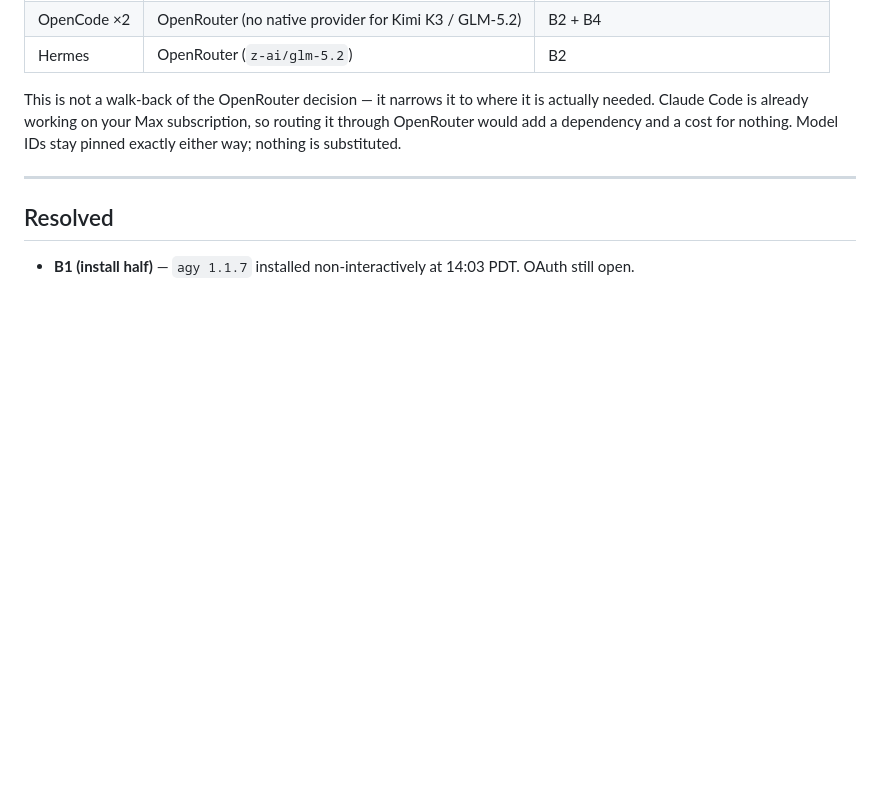
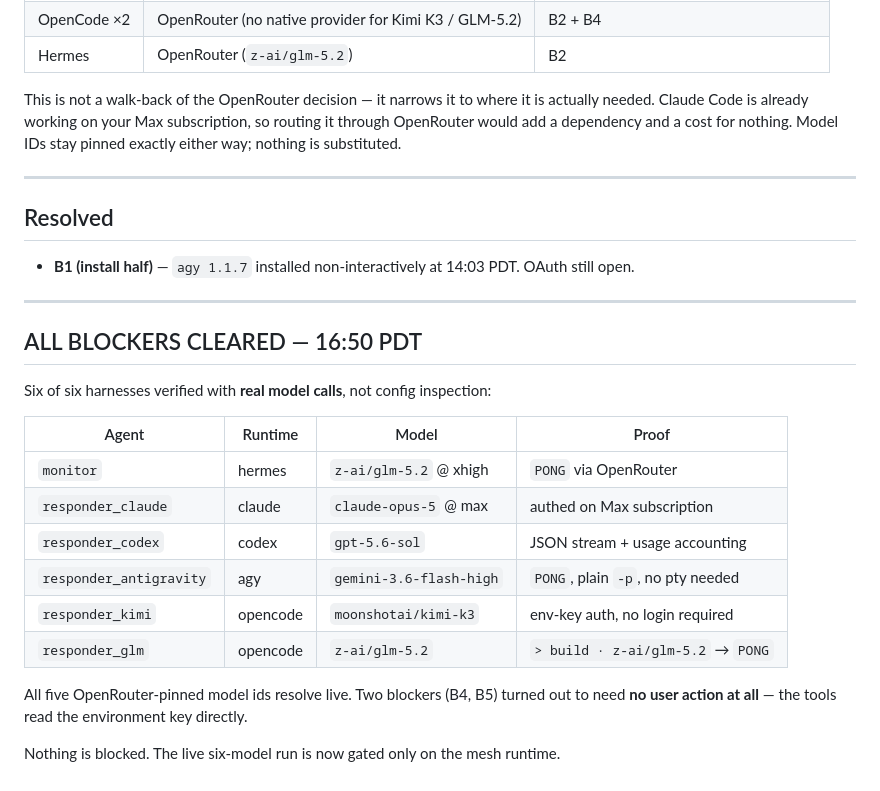
Before and after one commit to Wally-Ahmed/Agent-Defense-Force, a Markdown page: BLOCKED.md, the part around one of its changes. Rendered like a GitHub page; blank space fills up the shorter version.

```diff
--- a/BLOCKED.md
+++ b/BLOCKED.md
@@ -175,3 +206,23 @@ either way; nothing is substituted.
 ## Resolved
 
 - **B1 (install half)** — `agy 1.1.7` installed non-interactively at 14:03 PDT. OAuth still open.
+
+---
+
+## ALL BLOCKERS CLEARED — 16:50 PDT
+
+Six of six harnesses verified with **real model calls**, not config inspection:
+
+| Agent | Runtime | Model | Proof |
+|---|---|---|---|
+| `monitor` | hermes | `z-ai/glm-5.2` @ xhigh | `PONG` via OpenRouter |
+| `responder_claude` | claude | `claude-opus-5` @ max | authed on Max subscription |
+| `responder_codex` | codex | `gpt-5.6-sol` | JSON stream + usage accounting |
+| `responder_antigravity` | agy | `gemini-3.6-flash-high` | `PONG`, plain `-p`, no pty needed |
+| `responder_kimi` | opencode | `moonshotai/kimi-k3` | env-key auth, no login required |
+| `responder_glm` | opencode | `z-ai/glm-5.2` | `> build · z-ai/glm-5.2` → `PONG` |
+
+All five OpenRouter-pinned model ids resolve live. Two blockers (B4, B5) turned out to need
+**no user action at all** — the tools read the environment key directly.
+
+Nothing is blocked. The live six-model run is now gated only on the mesh runtime.
```
Also changed, not shown: other parts of BLOCKED.md (+37 -6 lines).
